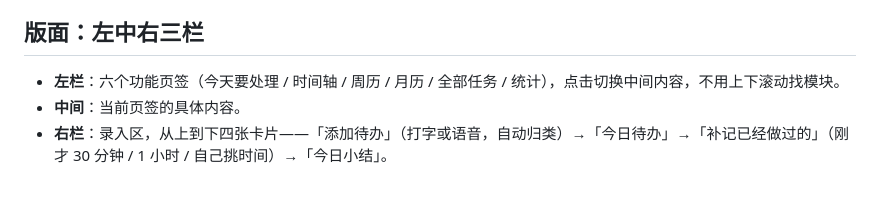
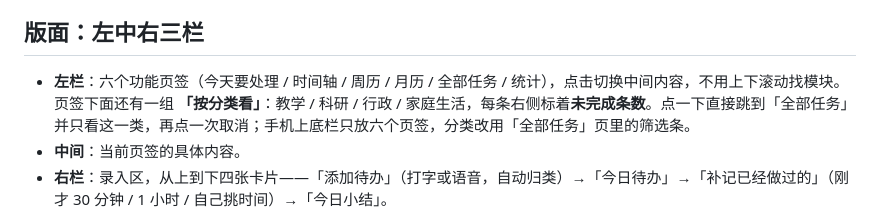
Before and after one commit to lichristina1014-create/my-workbench, a Markdown page: README.md, the part around the change. Rendered like a GitHub page; blank space fills up the shorter version.

Commit message:
README：补充左栏按分类看的说明

```diff
--- a/README.md
+++ b/README.md
@@ -4,7 +4,7 @@
 
 ## 版面：左中右三栏
 
-- **左栏**：六个功能页签（今天要处理 / 时间轴 / 周历 / 月历 / 全部任务 / 统计），点击切换中间内容，不用上下滚动找模块。
+- **左栏**：六个功能页签（今天要处理 / 时间轴 / 周历 / 月历 / 全部任务 / 统计），点击切换中间内容，不用上下滚动找模块。页签下面还有一组 **「按分类看」**：教学 / 科研 / 行政 / 家庭生活，每条右侧标着**未完成条数**。点一下直接跳到「全部任务」并只看这一类，再点一次取消；手机上底栏只放六个页签，分类改用「全部任务」页里的筛选条。
 - **中间**：当前页签的具体内容。
 - **右栏**：录入区，从上到下四张卡片——「添加待办」（打字或语音，自动归类）→「今日待办」→「补记已经做过的」（刚才 30 分钟 / 1 小时 / 自己挑时间）→「今日小结」。
 
```
